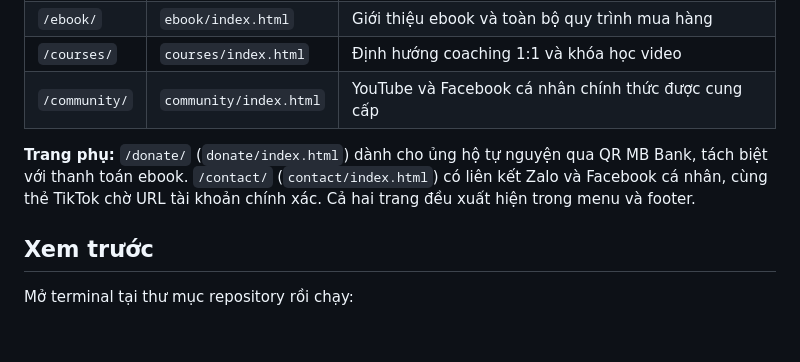
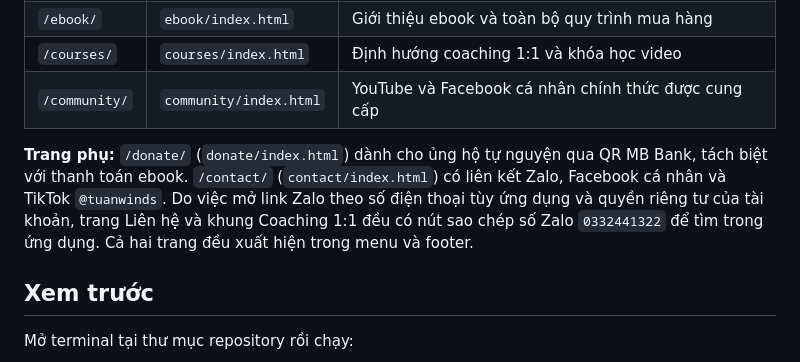
Before and after one commit to anhtuan200021/english-ebook-website, a Markdown page: README.md, the part around the change. Drawn GitHub-style; blank space fills up the shorter version.

Commit message:
Document confirmed TikTok link and Zalo fallback contact options

```diff
--- a/README.md
+++ b/README.md
@@ -9,7 +9,7 @@ Website tiếng Việt gồm **bốn trang nội dung chính** và các trang ph
 | `/courses/`   | `courses/index.html`   | Định hướng coaching 1:1 và khóa học video                         |
 | `/community/` | `community/index.html` | YouTube và Facebook cá nhân chính thức được cung cấp              |
 
-**Trang phụ:** `/donate/` (`donate/index.html`) dành cho ủng hộ tự nguyện qua QR MB Bank, tách biệt với thanh toán ebook. `/contact/` (`contact/index.html`) có liên kết Zalo và Facebook cá nhân, cùng thẻ TikTok chờ URL tài khoản chính xác. Cả hai trang đều xuất hiện trong menu và footer.
+**Trang phụ:** `/donate/` (`donate/index.html`) dành cho ủng hộ tự nguyện qua QR MB Bank, tách biệt với thanh toán ebook. `/contact/` (`contact/index.html`) có liên kết Zalo, Facebook cá nhân và TikTok `@tuanwinds`. Do việc mở link Zalo theo số điện thoại tùy ứng dụng và quyền riêng tư của tài khoản, trang Liên hệ và khung Coaching 1:1 đều có nút sao chép số Zalo `0332441322` để tìm trong ứng dụng. Cả hai trang đều xuất hiện trong menu và footer.
 
 ## Xem trước
 
```
